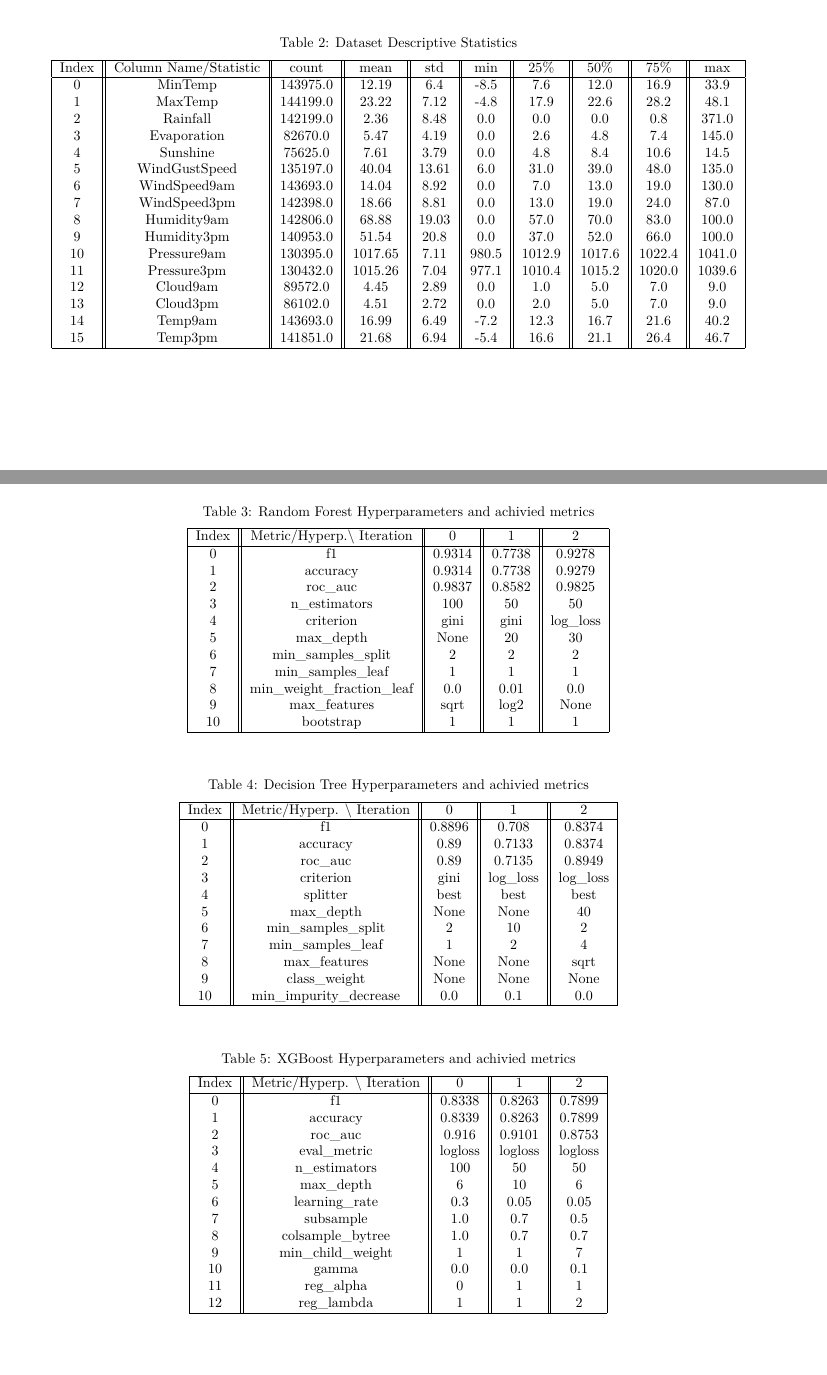
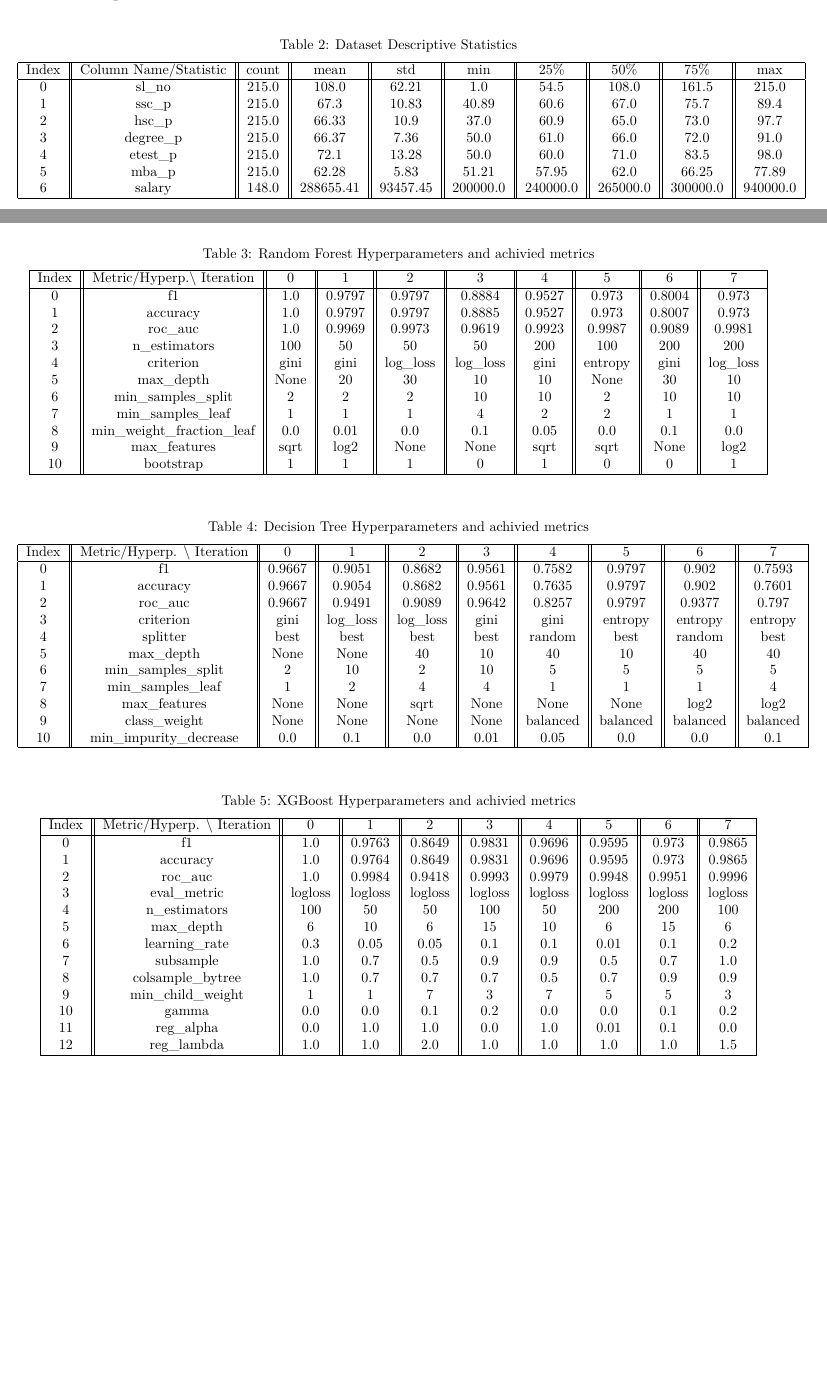
Before and after one commit to kateqwerty001/AutoML-Project2, a LaTeX document (report.tex): two parts of pages 3 and 6 of 7 before the commit and two parts of pages 3 and 7 of 8 after it, joined at a grey line, cut so that both start at the same text, the shorter picture padded with empty space. Compiled offline with pdfLaTeX.

Commit message:
update to report

```diff
--- a/report.tex
+++ b/report.tex
@@ -8,8 +8,11 @@
 \geometry{margin=0.5in}%
 \usepackage{graphicx}%
 %
-\title{Report on Weather Australia dataset}%
+\title{Report on PlacementData dataset}%
 \author{Auto2Class}%
+\usepackage{amsmath}%
+\usepackage{amssymb}%
+\usepackage{enumitem}%
 %
 \begin{document}%
 \normalsize%
@@ -71,22 +66,13 @@ Index&Column&Non{-}Null Count&Dtype\\%
 \hline%
 Index&Column Name/Statistic&count&mean&std&min&25\%&50\%&75\%&max\\%
 \hline%
-0&MinTemp&143975.0&12.19&6.4&{-}8.5&7.6&12.0&16.9&33.9\\%
-1&MaxTemp&144199.0&23.22&7.12&{-}4.8&17.9&22.6&28.2&48.1\\%
-2&Rainfall&142199.0&2.36&8.48&0.0&0.0&0.0&0.8&371.0\\%
-3&Evaporation&82670.0&5.47&4.19&0.0&2.6&4.8&7.4&145.0\\%
-4&Sunshine&75625.0&7.61&3.79&0.0&4.8&8.4&10.6&14.5\\%
-5&WindGustSpeed&135197.0&40.04&13.61&6.0&31.0&39.0&48.0&135.0\\%
-6&WindSpeed9am&143693.0&14.04&8.92&0.0&7.0&13.0&19.0&130.0\\%
-7&WindSpeed3pm&142398.0&18.66&8.81&0.0&13.0&19.0&24.0&87.0\\%
-8&Humidity9am&142806.0&68.88&19.03&0.0&57.0&70.0&83.0&100.0\\%
-9&Humidity3pm&140953.0&51.54&20.8&0.0&37.0&52.0&66.0&100.0\\%
-10&Pressure9am&130395.0&1017.65&7.11&980.5&1012.9&1017.6&1022.4&1041.0\\%
-11&Pressure3pm&130432.0&1015.26&7.04&977.1&1010.4&1015.2&1020.0&1039.6\\%
-12&Cloud9am&89572.0&4.45&2.89&0.0&1.0&5.0&7.0&9.0\\%
-13&Cloud3pm&86102.0&4.51&2.72&0.0&2.0&5.0&7.0&9.0\\%
-14&Temp9am&143693.0&16.99&6.49&{-}7.2&12.3&16.7&21.6&40.2\\%
-15&Temp3pm&141851.0&21.68&6.94&{-}5.4&16.6&21.1&26.4&46.7\\%
+0&sl\_no&215.0&108.0&62.21&1.0&54.5&108.0&161.5&215.0\\%
+1&ssc\_p&215.0&67.3&10.83&40.89&60.6&67.0&75.7&89.4\\%
+2&hsc\_p&215.0&66.33&10.9&37.0&60.9&65.0&73.0&97.7\\%
+3&degree\_p&215.0&66.37&7.36&50.0&61.0&66.0&72.0&91.0\\%
+4&etest\_p&215.0&72.1&13.28&50.0&60.0&71.0&83.5&98.0\\%
+5&mba\_p&215.0&62.28&5.83&51.21&57.95&62.0&66.25&77.89\\%
+6&salary&148.0&288655.41&93457.45&200000.0&240000.0&265000.0&300000.0&940000.0\\%
 \hline%
 \end{tabular}%
 \end{table}
@@ -129,21 +179,21 @@ Index&Column Name/Statistic&count&mean&std&min&25\%&50\%&75\%&max\\%
 \caption{Random Forest Hyperparameters and achivied metrics}%
 \vspace{0.2cm}%
 \centering%
-\begin{tabular}{|c||c||c||c||c|}%
+\begin{tabular}{|c||c||c||c||c||c||c||c||c||c|}%
 \hline%
-Index&Metric/Hyperp.\textbackslash{} Iteration&0&1&2\\%
+Index&Metric/Hyperp.\textbackslash{} Iteration&0&1&2&3&4&5&6&7\\%
 \hline%
-0&f1&0.9314&0.7738&0.9278\\%
-1&accuracy&0.9314&0.7738&0.9279\\%
-2&roc\_auc&0.9837&0.8582&0.9825\\%
-3&n\_estimators&100&50&50\\%
-4&criterion&gini&gini&log\_loss\\%
-5&max\_depth&None&20&30\\%
-6&min\_samples\_split&2&2&2\\%
-7&min\_samples\_leaf&1&1&1\\%
-8&min\_weight\_fraction\_leaf&0.0&0.01&0.0\\%
-9&max\_features&sqrt&log2&None\\%
-10&bootstrap&1&1&1\\%
+0&f1&1.0&0.9797&0.9797&0.8884&0.9527&0.973&0.8004&0.973\\%
+1&accuracy&1.0&0.9797&0.9797&0.8885&0.9527&0.973&0.8007&0.973\\%
+2&roc\_auc&1.0&0.9969&0.9973&0.9619&0.9923&0.9987&0.9089&0.9981\\%
+3&n\_estimators&100&50&50&50&200&100&200&200\\%
+4&criterion&gini&gini&log\_loss&log\_loss&gini&entropy&gini&log\_loss\\%
+5&max\_depth&None&20&30&10&10&None&30&10\\%
+6&min\_samples\_split&2&2&2&10&10&2&10&10\\%
+7&min\_samples\_leaf&1&1&1&4&2&2&1&1\\%
+8&min\_weight\_fraction\_leaf&0.0&0.01&0.0&0.1&0.05&0.0&0.1&0.0\\%
+9&max\_features&sqrt&log2&None&None&sqrt&sqrt&None&log2\\%
+10&bootstrap&1&1&1&0&1&0&0&1\\%
 \hline%
 \end{tabular}%
 \end{table}
@@ -155,21 +205,21 @@ Index&Metric/Hyperp.\textbackslash{} Iteration&0&1&2\\%
 \caption{Decision Tree Hyperparameters and achivied metrics}%
 \vspace{0.2cm}%
 \centering%
-\begin{tabular}{|c||c||c||c||c|}%
+\begin{tabular}{|c||c||c||c||c||c||c||c||c||c|}%
 \hline%
-Index&Metric/Hyperp. \textbackslash{} Iteration&0&1&2\\%
+Index&Metric/Hyperp. \textbackslash{} Iteration&0&1&2&3&4&5&6&7\\%
 \hline%
-0&f1&0.8896&0.708&0.8374\\%
-1&accuracy&0.89&0.7133&0.8374\\%
-2&roc\_auc&0.89&0.7135&0.8949\\%
-3&criterion&gini&log\_loss&log\_loss\\%
-4&splitter&best&best&best\\%
-5&max\_depth&None&None&40\\%
-6&min\_samples\_split&2&10&2\\%
-7&min\_samples\_leaf&1&2&4\\%
-8&max\_features&None&None&sqrt\\%
-9&class\_weight&None&None&None\\%
-10&min\_impurity\_decrease&0.0&0.1&0.0\\%
+0&f1&0.9667&0.9051&0.8682&0.9561&0.7582&0.9797&0.902&0.7593\\%
+1&accuracy&0.9667&0.9054&0.8682&0.9561&0.7635&0.9797&0.902&0.7601\\%
+2&roc\_auc&0.9667&0.9491&0.9089&0.9642&0.8257&0.9797&0.9377&0.797\\%
+3&criterion&gini&log\_loss&log\_loss&gini&gini&entropy&entropy&entropy\\%
+4&splitter&best&best&best&best&random&best&random&best\\%
+5&max\_depth&None&None&40&10&40&10&40&40\\%
+6&min\_samples\_split&2&10&2&10&5&5&5&5\\%
+7&min\_samples\_leaf&1&2&4&4&1&1&1&4\\%
+8&max\_features&None&None&sqrt&None&None&None&log2&log2\\%
+9&class\_weight&None&None&None&None&balanced&balanced&balanced&balanced\\%
+10&min\_impurity\_decrease&0.0&0.1&0.0&0.01&0.05&0.0&0.0&0.1\\%
 \hline%
 \end{tabular}%
 \end{table}
@@ -181,23 +231,23 @@ Index&Metric/Hyperp. \textbackslash{} Iteration&0&1&2\\%
 \caption{XGBoost Hyperparameters and achivied metrics}%
 \vspace{0.2cm}%
 \centering%
-\begin{tabular}{|c||c||c||c||c|}%
+\begin{tabular}{|c||c||c||c||c||c||c||c||c||c|}%
 \hline%
-Index&Metric/Hyperp. \textbackslash{} Iteration&0&1&2\\%
+Index&Metric/Hyperp. \textbackslash{} Iteration&0&1&2&3&4&5&6&7\\%
 \hline%
-0&f1&0.8338&0.8263&0.7899\\%
-1&accuracy&0.8339&0.8263&0.7899\\%
-2&roc\_auc&0.916&0.9101&0.8753\\%
-3&eval\_metric&logloss&logloss&logloss\\%
-4&n\_estimators&100&50&50\\%
-5&max\_depth&6&10&6\\%
-6&learning\_rate&0.3&0.05&0.05\\%
-7&subsample&1.0&0.7&0.5\\%
-8&colsample\_bytree&1.0&0.7&0.7\\%
-9&min\_child\_weight&1&1&7\\%
-10&gamma&0.0&0.0&0.1\\%
-11&reg\_alpha&0&1&1\\%
-12&reg\_lambda&1&1&2\\%
+0&f1&1.0&0.9763&0.8649&0.9831&0.9696&0.9595&0.973&0.9865\\%
+1&accuracy&1.0&0.9764&0.8649&0.9831&0.9696&0.9595&0.973&0.9865\\%
+2&roc\_auc&1.0&0.9984&0.9418&0.9993&0.9979&0.9948&0.9951&0.9996\\%
+3&eval\_metric&logloss&logloss&logloss&logloss&logloss&logloss&logloss&logloss\\%
+4&n\_estimators&100&50&50&100&50&200&200&100\\%
+5&max\_depth&6&10&6&15&10&6&15&6\\%
+6&learning\_rate&0.3&0.05&0.05&0.1&0.1&0.01&0.1&0.2\\%
+7&subsample&1.0&0.7&0.5&0.9&0.9&0.5&0.7&1.0\\%
+8&colsample\_bytree&1.0&0.7&0.7&0.7&0.5&0.7&0.9&0.9\\%
+9&min\_child\_weight&1&1&7&3&7&5&5&3\\%
+10&gamma&0.0&0.0&0.1&0.2&0.0&0.0&0.1&0.2\\%
+11&reg\_alpha&0.0&1.0&1.0&0.0&1.0&0.01&0.1&0.0\\%
+12&reg\_lambda&1.0&1.0&2.0&1.0&1.0&1.0&1.0&1.5\\%
 \hline%
 \end{tabular}%
 \end{table}
```
Also changed, not shown: Results/EDA/bar_charts.png, Results/EDA/histograms.png, Results/ModelOptimization/box_plots_metrics.png, report.pdf, report.tex (102 more changed lines), 8 other files.
